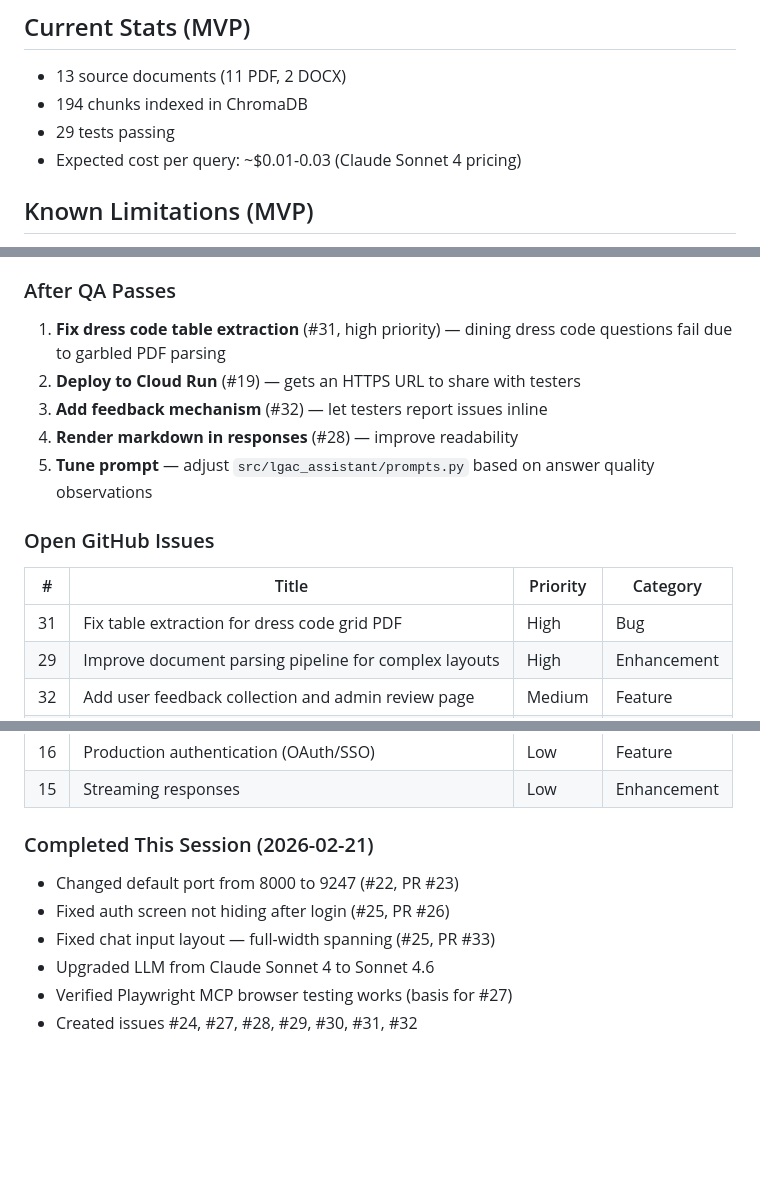
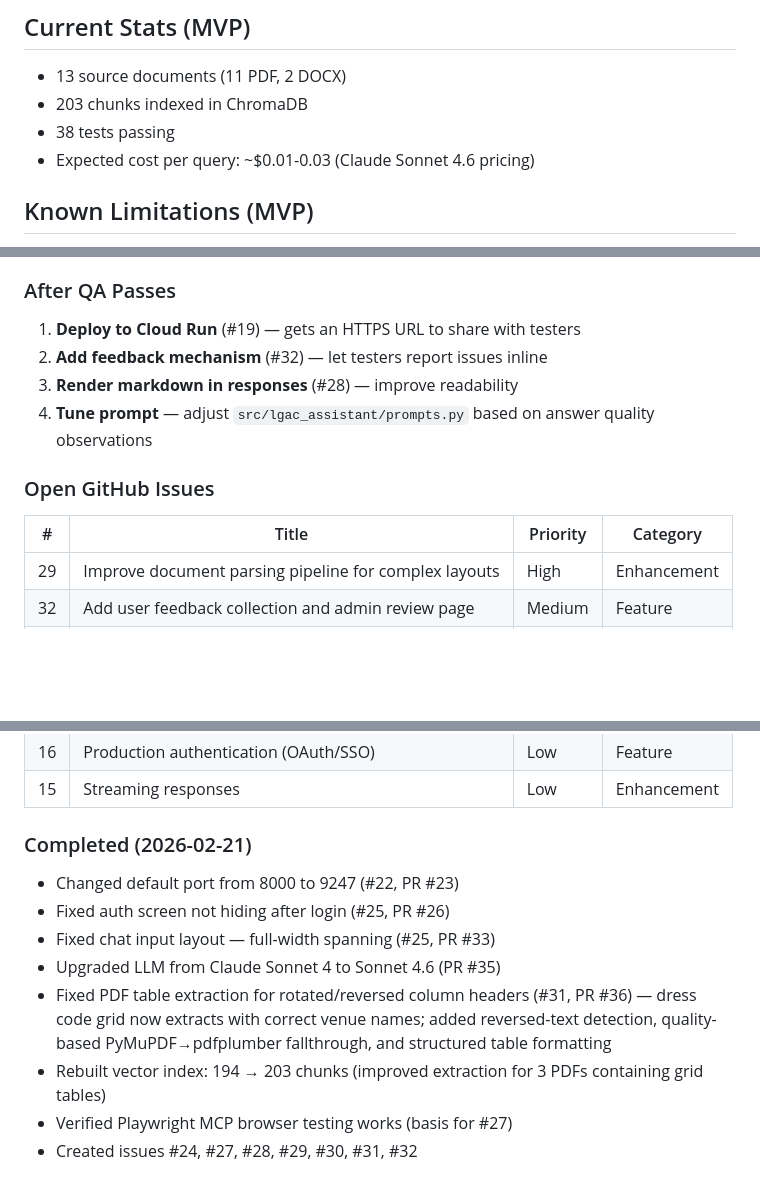
Before and after one commit to brentmid/LGAC-Virtual-Assistant, a Markdown page: CLAUDE.md, 3 parts joined by grey strips. GitHub-like rendering; blank space fills up the shorter version.

Commit message:
Update CLAUDE.md with current project status
Reflect #31 fix (table extraction), updated test count (38), chunk
count (203), and revised next steps now that dress code extraction
is working.

Co-Authored-By: Claude Opus 4.6 <noreply@anthropic.com>

```diff
--- a/CLAUDE.md
+++ b/CLAUDE.md
@@ -153,9 +153,9 @@ Cloud Run config: 1 CPU, 1GB RAM, scale 0-2 instances, `--allow-unauthenticated`
 ## Current Stats (MVP)
 
 - 13 source documents (11 PDF, 2 DOCX)
-- 194 chunks indexed in ChromaDB
-- 29 tests passing
-- Expected cost per query: ~$0.01-0.03 (Claude Sonnet 4 pricing)
+- 203 chunks indexed in ChromaDB
+- 38 tests passing
+- Expected cost per query: ~$0.01-0.03 (Claude Sonnet 4.6 pricing)
 
 ## Known Limitations (MVP)
 
@@ -247,17 +246,15 @@ Run through these tests with the server running at http://localhost:9247. Use a
 
 ### After QA Passes
 
-1. **Fix dress code table extraction** (#31, high priority) — dining dress code questions fail due to garbled PDF parsing
-2. **Deploy to Cloud Run** (#19) — gets an HTTPS URL to share with testers
-3. **Add feedback mechanism** (#32) — let testers report issues inline
-4. **Render markdown in responses** (#28) — improve readability
-5. **Tune prompt** — adjust `src/lgac_assistant/prompts.py` based on answer quality observations
+1. **Deploy to Cloud Run** (#19) — gets an HTTPS URL to share with testers
+2. **Add feedback mechanism** (#32) — let testers report issues inline
+3. **Render markdown in responses** (#28) — improve readability
+4. **Tune prompt** — adjust `src/lgac_assistant/prompts.py` based on answer quality observations
 
 ### Open GitHub Issues
 
 | # | Title | Priority | Category |
 |---|-------|----------|----------|
-| 31 | Fix table extraction for dress code grid PDF | High | Bug |
 | 29 | Improve document parsing pipeline for complex layouts | High | Enhancement |
 | 32 | Add user feedback collection and admin review page | Medium | Feature |
 | 28 | Render markdown in assistant responses as HTML | Medium | Enhancement |
@@ -272,11 +269,13 @@ Run through these tests with the server running at http://localhost:9247. Use a
 | 16 | Production authentication (OAuth/SSO) | Low | Feature |
 | 15 | Streaming responses | Low | Enhancement |
 
-### Completed This Session (2026-02-21)
+### Completed (2026-02-21)
 
 - Changed default port from 8000 to 9247 (#22, PR #23)
 - Fixed auth screen not hiding after login (#25, PR #26)
 - Fixed chat input layout — full-width spanning (#25, PR #33)
-- Upgraded LLM from Claude Sonnet 4 to Sonnet 4.6
+- Upgraded LLM from Claude Sonnet 4 to Sonnet 4.6 (PR #35)
+- Fixed PDF table extraction for rotated/reversed column headers (#31, PR #36) — dress code grid now extracts with correct venue names; added reversed-text detection, quality-based PyMuPDF→pdfplumber fallthrough, and structured table formatting
+- Rebuilt vector index: 194 → 203 chunks (improved extraction for 3 PDFs containing grid tables)
 - Verified Playwright MCP browser testing works (basis for #27)
 - Created issues #24, #27, #28, #29, #30, #31, #32
```
Also changed, not shown: other parts of CLAUDE.md (+6 -7 lines).
